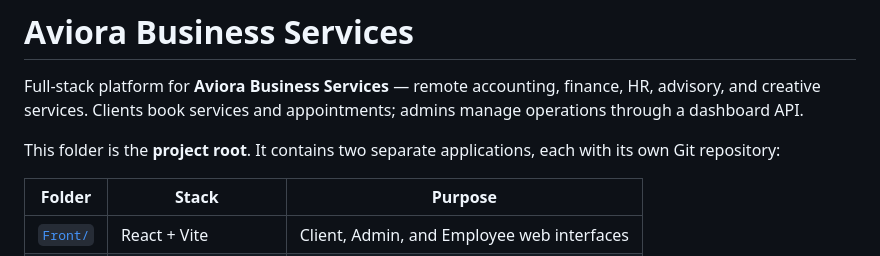
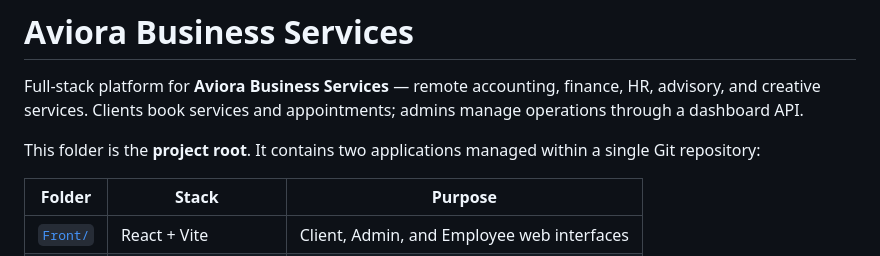
Before and after one commit to MaryamMagdy12/AVIORA-BUSINESS-SERVICES-Platform, a Markdown page: README.md, the part around the change. GitHub-like rendering.

Commit message:
Update README to reflect repository management
Clarified the repository structure in the README.

```diff
--- a/README.md
+++ b/README.md
@@ -2,7 +2,7 @@
 
 Full-stack platform for **Aviora Business Services** — remote accounting, finance, HR, advisory, and creative services. Clients book services and appointments; admins manage operations through a dashboard API.
 
-This folder is the **project root**. It contains two separate applications, each with its own Git repository:
+This folder is the **project root**.  It contains two applications managed within a single Git repository:
 
 | Folder | Stack | Purpose |
 |--------|--------|---------|
```
